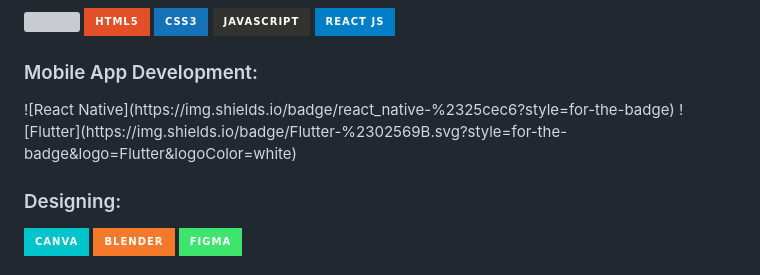
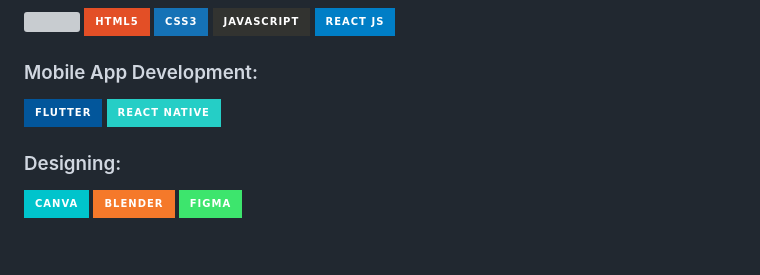
Before and after one commit to Jerry-jsdev/Jerry-jsdev.github.io, a Markdown page: README.md, the part around the change. Drawn GitHub-style; badges without logos; blank space fills up the shorter version; grey boxes are pictures that could not be loaded.

```diff
--- a/README.md
+++ b/README.md
@@ -52,8 +52,9 @@ Bio:
 ![ReactJS](https://img.shields.io/badge/React_JS-blue?style=for-the-badge&logo=react)
 
 <h3 align="left">Mobile App Development:</h3>
+
+![Flutter](https://img.shields.io/badge/Flutter-%2302569B.svg?style=for-the-badge&logo=Flutter&logoColor=white)
 ![React Native](https://img.shields.io/badge/react_native-%2325cec6?style=for-the-badge)
-![Flutter](https://img.shields.io/badge/Flutter-%2302569B.svg?style=for-the-badge&logo=Flutter&logoColor=white)
 
 <h3 align="left">Designing:</h3>
 
```
